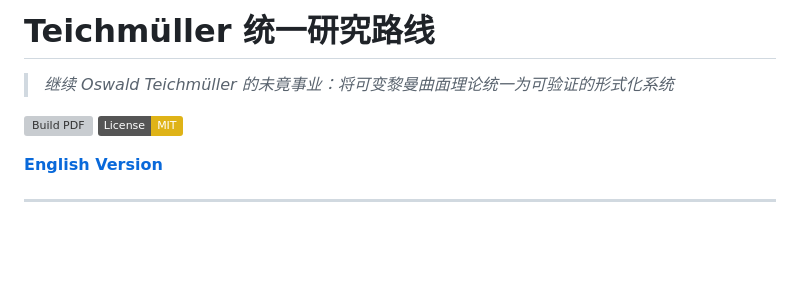
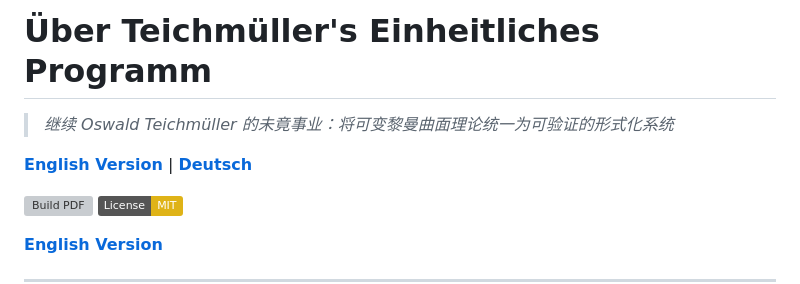
Before and after one commit to alexyyyander/teichmuller-tutorial, a Markdown page: README.zh-CN.md, the part around the change. Drawn GitHub-style; badges without logos; blank space fills up the shorter version; grey boxes are pictures that could not be loaded.

```diff
--- a/README.zh-CN.md
+++ b/README.zh-CN.md
@@ -1,6 +1,8 @@
-# Teichmüller 统一研究路线
+# Über Teichmüller's Einheitliches Programm
 
 > *继续 Oswald Teichmüller 的未竟事业：将可变黎曼曲面理论统一为可验证的形式化系统*
+
+**[English Version](README.md)** | **[Deutsch](#vision)**
 
 [![Build PDF](https://github.com/alexyyyander/teichmuller-tutorial/actions/workflows/build.yml/badge.svg)](https://github.com/alexyyyander/teichmuller-tutorial/actions/workflows/build.yml)
 [![License: MIT](https://img.shields.io/badge/License-MIT-yellow.svg)](https://opensource.org/licenses/MIT)
```
Also changed, not shown: README.md (+4 -2 lines).
